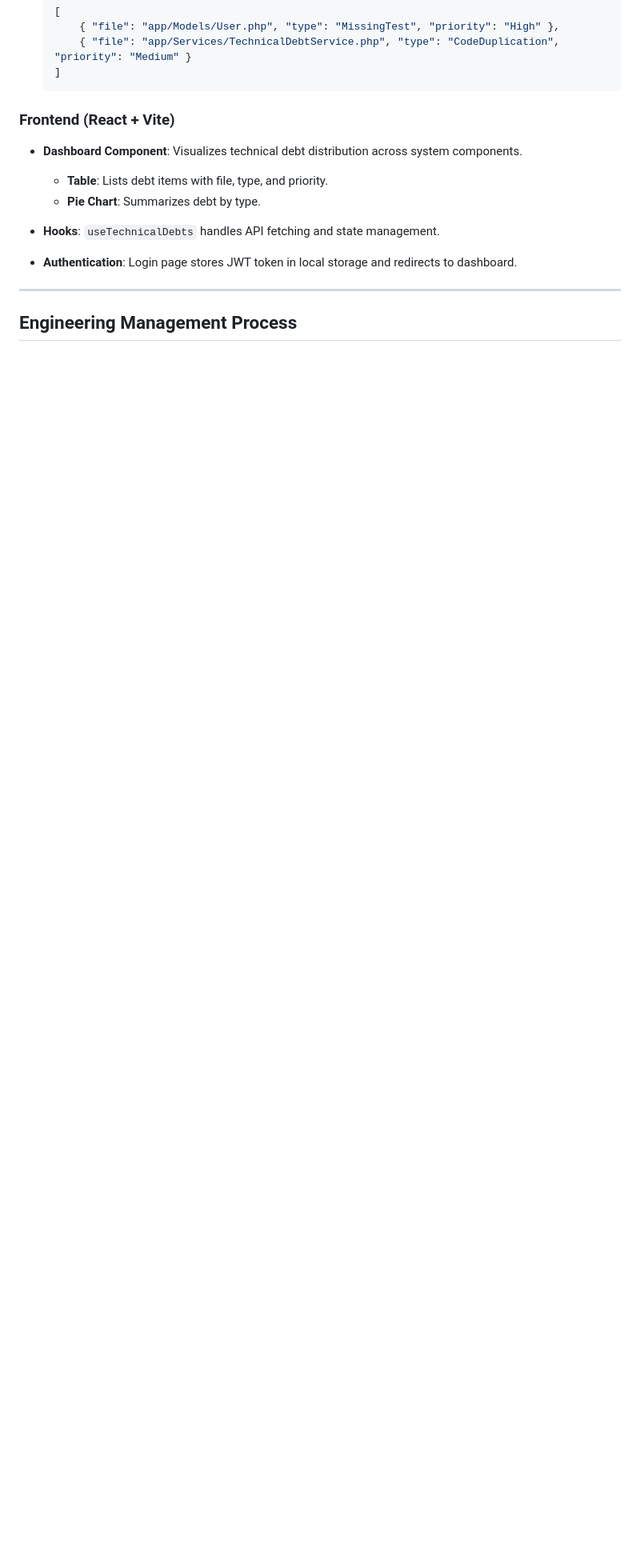
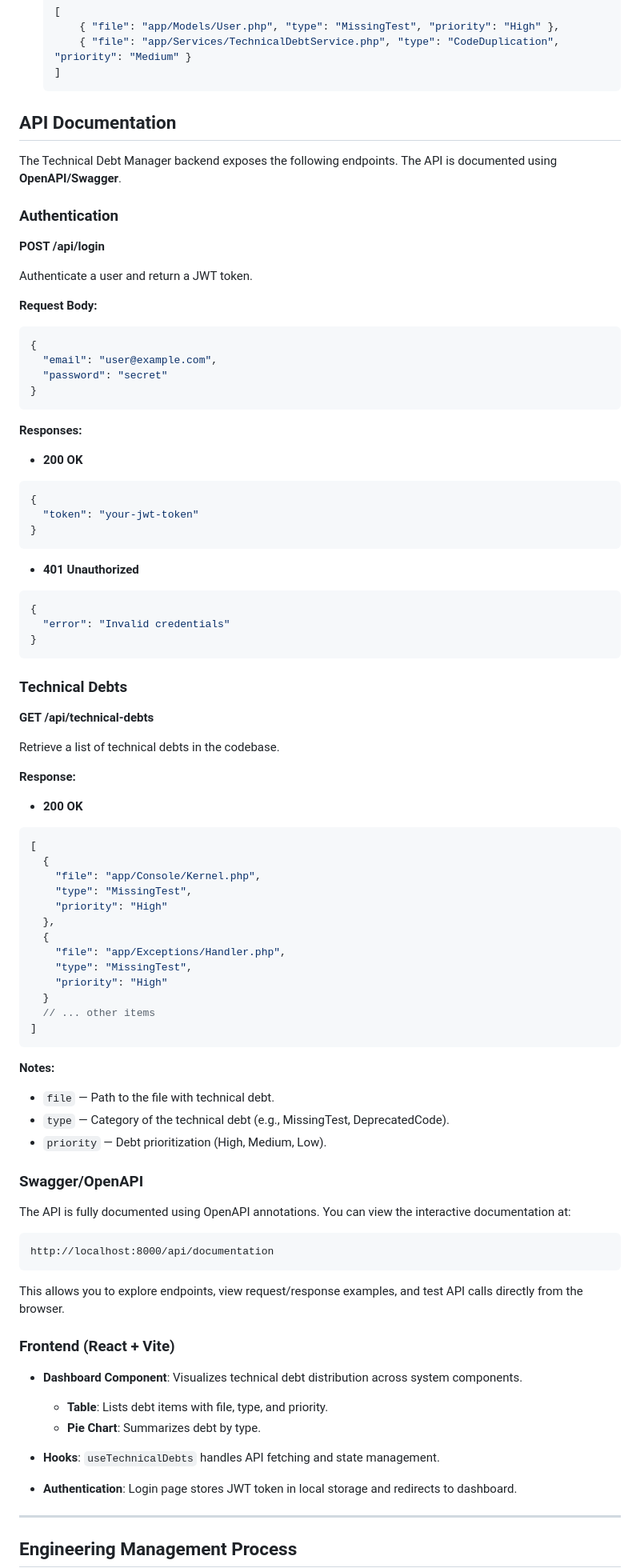
Before and after one commit to diogocarasco/curotec, a Markdown page: README.md, the part around the change. Shown at 80% size. Rendered like a GitHub page; blank space fills up the shorter version.

Commit message:
Update README.md
Updating the README file to include the openAPI documentation instructions.

`````diff
--- a/README.md
+++ b/README.md
@@ -31,6 +31,85 @@
       { "file": "app/Services/TechnicalDebtService.php", "type": "CodeDuplication", "priority": "Medium" }
   ]
   ```
+
+## API Documentation
+
+The Technical Debt Manager backend exposes the following endpoints. The API is documented using **OpenAPI/Swagger**.
+
+### Authentication
+
+**POST /api/login**
+
+Authenticate a user and return a JWT token.
+
+**Request Body:**
+
+```json
+{
+  "email": "user@example.com",
+  "password": "secret"
+}
+````
+
+**Responses:**
+
+* **200 OK**
+
+```json
+{
+  "token": "your-jwt-token"
+}
+```
+
+* **401 Unauthorized**
+
+```json
+{
+  "error": "Invalid credentials"
+}
+```
+
+### Technical Debts
+
+**GET /api/technical-debts**
+
+Retrieve a list of technical debts in the codebase.
+
+**Response:**
+
+* **200 OK**
+
+```json
+[
+  {
+    "file": "app/Console/Kernel.php",
+    "type": "MissingTest",
+    "priority": "High"
+  },
+  {
+    "file": "app/Exceptions/Handler.php",
+    "type": "MissingTest",
+    "priority": "High"
+  }
+  // ... other items
+]
+```
+
+**Notes:**
+
+* `file` — Path to the file with technical debt.
+* `type` — Category of the technical debt (e.g., MissingTest, DeprecatedCode).
+* `priority` — Debt prioritization (High, Medium, Low).
+
+### Swagger/OpenAPI
+
+The API is fully documented using OpenAPI annotations. You can view the interactive documentation at:
+
+```
+http://localhost:8000/api/documentation
+```
+
+This allows you to explore endpoints, view request/response examples, and test API calls directly from the browser.
 
 ### Frontend (React + Vite)
 
`````
